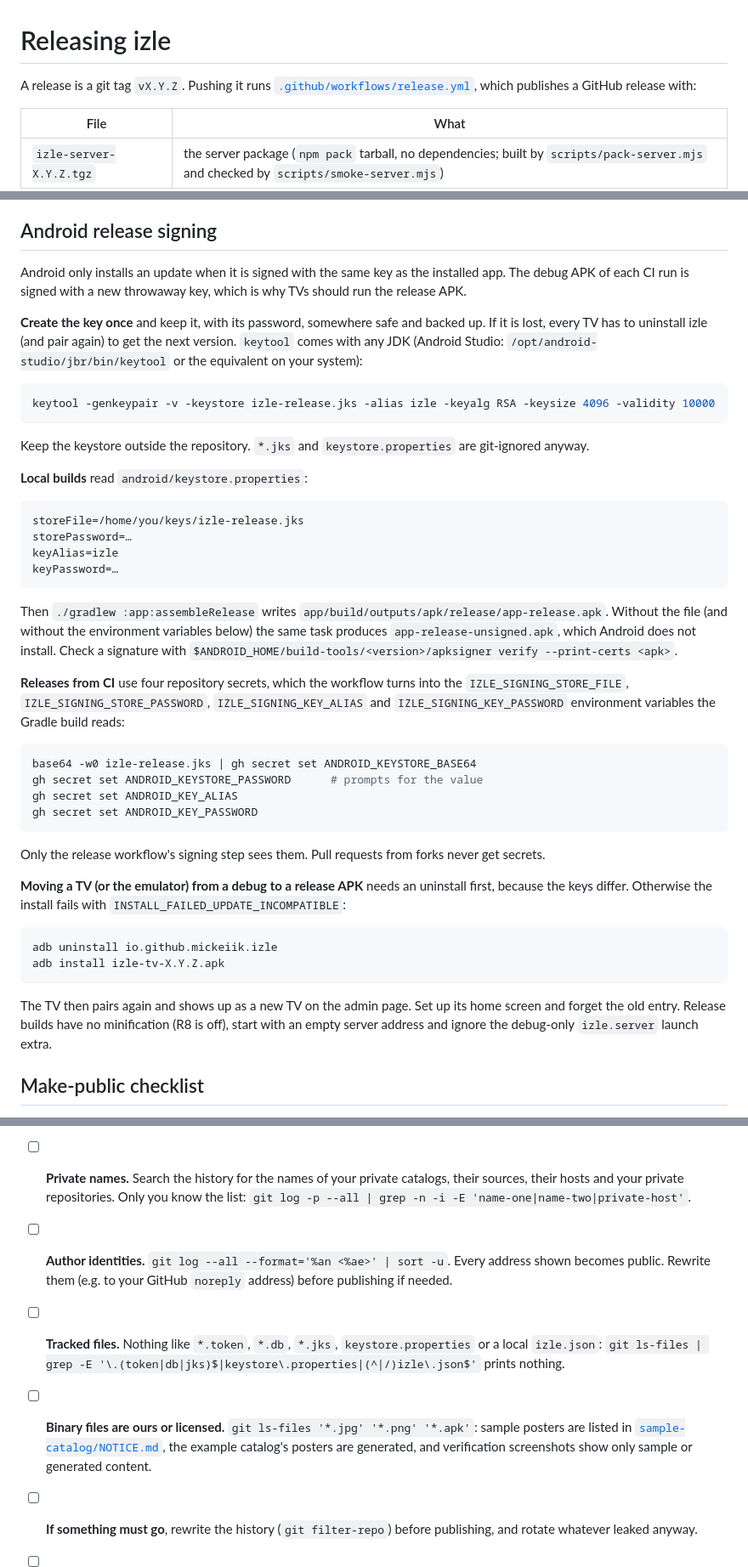
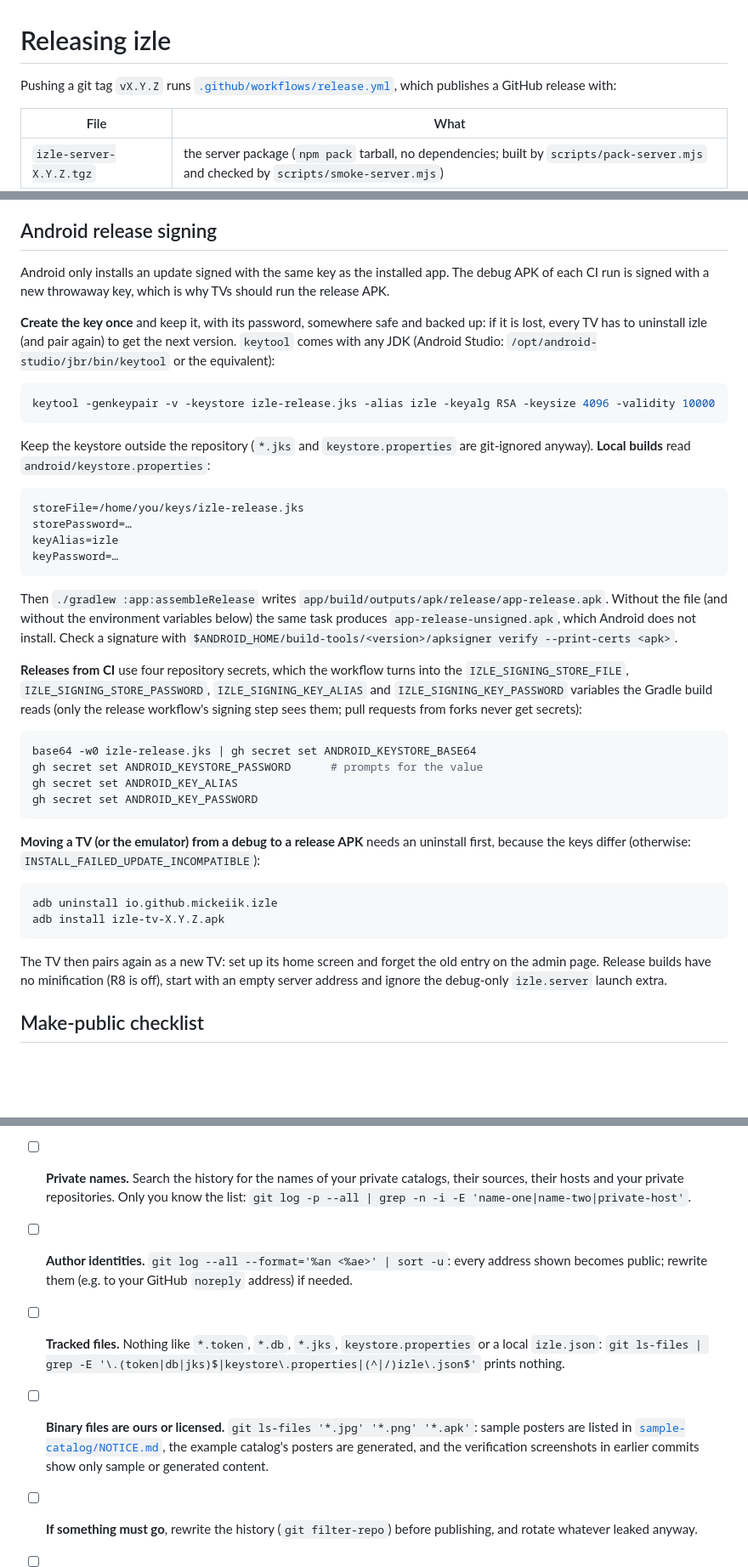
Before and after one commit to mickeiik/izle, a Markdown page: docs/releasing.md, 3 parts joined by grey strips. Shown at 85% size. GitHub-like rendering; blank space fills up the shorter version.

Commit message:
Docs: releasing guide in fewer words

````diff
--- a/docs/releasing.md
+++ b/docs/releasing.md
@@ -1,7 +1,7 @@
 # Releasing izle
 
-A release is a git tag `vX.Y.Z`. Pushing it runs [`.github/workflows/release.yml`](../.github/workflows/release.yml),
-which publishes a GitHub release with:
+Pushing a git tag `vX.Y.Z` runs [`.github/workflows/release.yml`](../.github/workflows/release.yml), which
+publishes a GitHub release with:
 
 | File | What |
 |---|---|
@@ -42,20 +42,19 @@ To build the same files locally: `npm ci && npm run pack:server && npm run smoke
 
 ## Android release signing
 
-Android only installs an update when it is signed with the same key as the installed app. The debug APK of each CI
-run is signed with a new throwaway key, which is why TVs should run the release APK.
+Android only installs an update signed with the same key as the installed app. The debug APK of each CI run is
+signed with a new throwaway key, which is why TVs should run the release APK.
 
-**Create the key once** and keep it, with its password, somewhere safe and backed up. If it is lost, every TV has
+**Create the key once** and keep it, with its password, somewhere safe and backed up: if it is lost, every TV has
 to uninstall izle (and pair again) to get the next version. `keytool` comes with any JDK (Android Studio:
-`/opt/android-studio/jbr/bin/keytool` or the equivalent on your system):
+`/opt/android-studio/jbr/bin/keytool` or the equivalent):
 
 ```bash
 keytool -genkeypair -v -keystore izle-release.jks -alias izle -keyalg RSA -keysize 4096 -validity 10000
 ```
 
-Keep the keystore outside the repository. `*.jks` and `keystore.properties` are git-ignored anyway.
-
-**Local builds** read `android/keystore.properties`:
+Keep the keystore outside the repository (`*.jks` and `keystore.properties` are git-ignored anyway). **Local
+builds** read `android/keystore.properties`:
 
 ```properties
 storeFile=/home/you/keys/izle-release.jks
@@ -69,8 +68,8 @@ without the environment variables below) the same task produces `app-release-uns
 not install. Check a signature with `$ANDROID_HOME/build-tools/<version>/apksigner verify --print-certs <apk>`.
 
 **Releases from CI** use four repository secrets, which the workflow turns into the `IZLE_SIGNING_STORE_FILE`,
-`IZLE_SIGNING_STORE_PASSWORD`, `IZLE_SIGNING_KEY_ALIAS` and `IZLE_SIGNING_KEY_PASSWORD` environment variables the
-Gradle build reads:
+`IZLE_SIGNING_STORE_PASSWORD`, `IZLE_SIGNING_KEY_ALIAS` and `IZLE_SIGNING_KEY_PASSWORD` variables the Gradle build
+reads (only the release workflow's signing step sees them; pull requests from forks never get secrets):
 
 ```bash
 base64 -w0 izle-release.jks | gh secret set ANDROID_KEYSTORE_BASE64
@@ -79,19 +78,17 @@ gh secret set ANDROID_KEY_ALIAS
 gh secret set ANDROID_KEY_PASSWORD
 ```
 
-Only the release workflow's signing step sees them. Pull requests from forks never get secrets.
-
-**Moving a TV (or the emulator) from a debug to a release APK** needs an uninstall first, because the keys differ.
-Otherwise the install fails with `INSTALL_FAILED_UPDATE_INCOMPATIBLE`:
+**Moving a TV (or the emulator) from a debug to a release APK** needs an uninstall first, because the keys differ
+(otherwise: `INSTALL_FAILED_UPDATE_INCOMPATIBLE`):
 
 ```bash
 adb uninstall io.github.mickeiik.izle
 adb install izle-tv-X.Y.Z.apk
 ```
 
-The TV then pairs again and shows up as a new TV on the admin page. Set up its home screen and forget the old
-entry. Release builds have no minification (R8 is off), start with an empty server address and ignore the debug-only
-`izle.server` launch extra.
+The TV then pairs again as a new TV: set up its home screen and forget the old entry on the admin page. Release
+builds have no minification (R8 is off), start with an empty server address and ignore the debug-only `izle.server`
+launch extra.
 
 ## Make-public checklist
 
@@ -105,13 +102,13 @@ automated session) goes through this list.
 - [ ] **Private names.** Search the history for the names of your private catalogs, their sources, their hosts and
   your private repositories. Only you know the list:
   `git log -p --all | grep -n -i -E 'name-one|name-two|private-host'`.
-- [ ] **Author identities.** `git log --all --format='%an <%ae>' | sort -u`. Every address shown becomes public.
-  Rewrite them (e.g. to your GitHub `noreply` address) before publishing if needed.
+- [ ] **Author identities.** `git log --all --format='%an <%ae>' | sort -u`: every address shown becomes public;
+  rewrite them (e.g. to your GitHub `noreply` address) if needed.
 - [ ] **Tracked files.** Nothing like `*.token`, `*.db`, `*.jks`, `keystore.properties` or a local `izle.json`:
   `git ls-files | grep -E '\.(token|db|jks)$|keystore\.properties|(^|/)izle\.json$'` prints nothing.
 - [ ] **Binary files are ours or licensed.** `git ls-files '*.jpg' '*.png' '*.apk'`: sample posters are listed in
-  [`sample-catalog/NOTICE.md`](../sample-catalog/NOTICE.md), the example catalog's posters are generated, and
-  verification screenshots show only sample or generated content.
+  [`sample-catalog/NOTICE.md`](../sample-catalog/NOTICE.md), the example catalog's posters are generated, and the
+  verification screenshots in earlier commits show only sample or generated content.
 - [ ] **If something must go**, rewrite the history (`git filter-repo`) before publishing, and rotate whatever
   leaked anyway.
 - [ ] **Pinned actions.** Every `uses:` in the workflows names a commit SHA, with the release it belongs to as a
````
Also changed, not shown: other parts of docs/releasing.md (+2 -2 lines).
